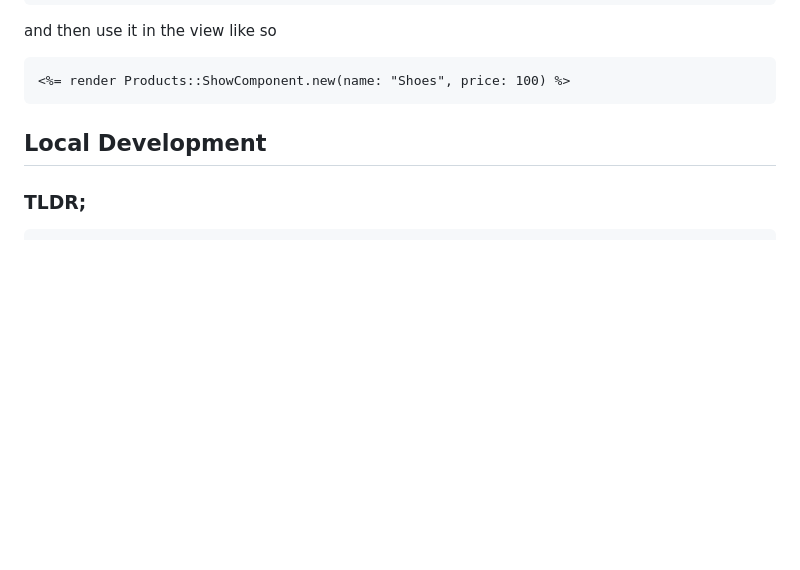
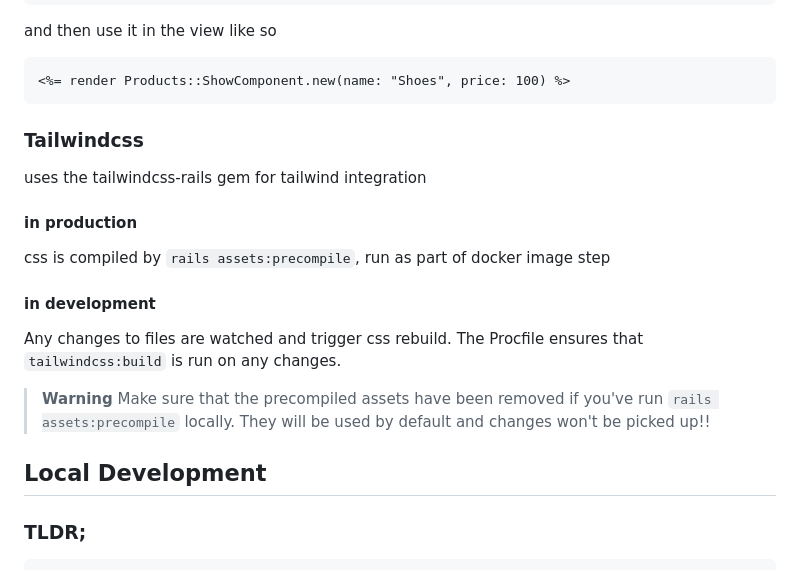
Before and after one commit to LeweyM/stroller-compatibility, a Markdown page: README.md, the part around the change. GitHub-like rendering; blank space fills up the shorter version.

Commit message:
chore: guide for tailwind gotchas

````diff
--- a/README.md
+++ b/README.md
@@ -39,6 +39,21 @@ and then use it in the view like so
 ```erb
 <%= render Products::ShowComponent.new(name: "Shoes", price: 100) %>
 ```
+
+### Tailwindcss
+
+uses the tailwindcss-rails gem for tailwind integration
+
+#### in production
+
+css is compiled by `rails assets:precompile`, run as part of docker image step
+
+#### in development
+
+Any changes to files are watched and trigger css rebuild. The Procfile ensures that `tailwindcss:build` is run on any changes.
+
+> **Warning**
+> Make sure that the precompiled assets have been removed if you've run `rails assets:precompile` locally. They will be used by default and changes won't be picked up!!
 
 ## Local Development
 
````
